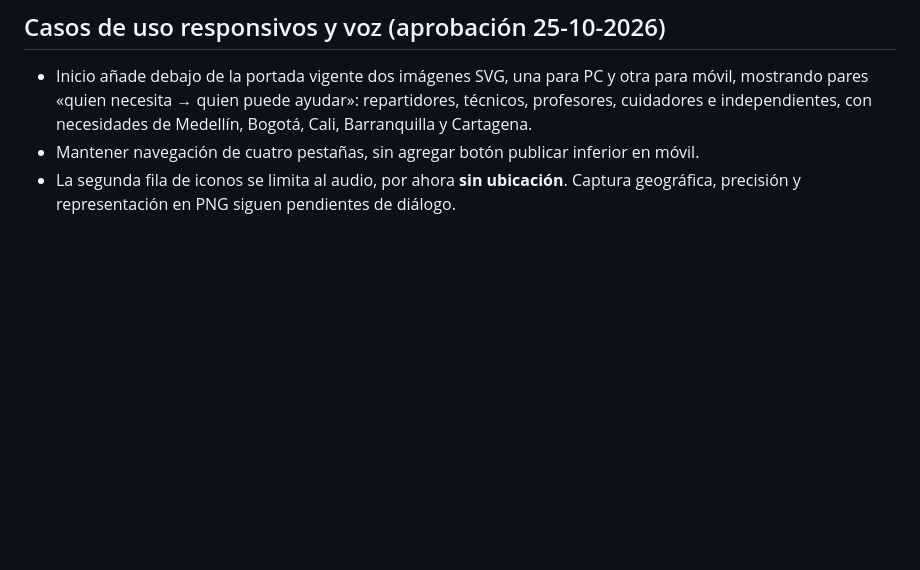
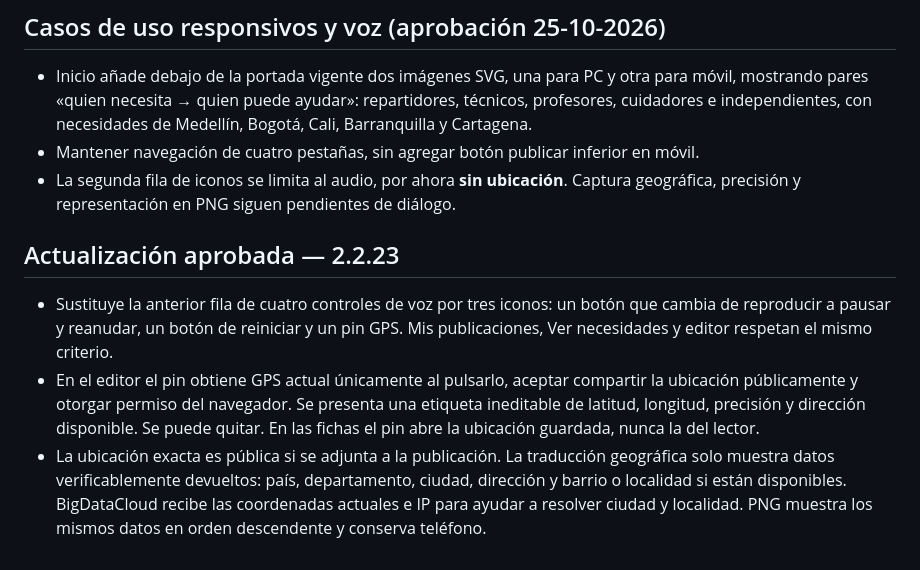
Before and after one commit to gruemp/lonecesito, a Markdown page: docs/PREFERENCIAS-LO-NECESITO.md, the part around the change. Rendered like a GitHub page; blank space fills up the shorter version.

Commit message:
Reglas LoNecesito GPS voluntario y audio de dos botones

```diff
--- a/docs/PREFERENCIAS-LO-NECESITO.md
+++ b/docs/PREFERENCIAS-LO-NECESITO.md
@@ -154,3 +154,8 @@ Esta decisión reemplaza por completo varias reglas viejas que pedían fichas de
 - Inicio añade debajo de la portada vigente dos imágenes SVG, una para PC y otra para móvil, mostrando pares «quien necesita → quien puede ayudar»: repartidores, técnicos, profesores, cuidadores e independientes, con necesidades de Medellín, Bogotá, Cali, Barranquilla y Cartagena.
 - Mantener navegación de cuatro pestañas, sin agregar botón publicar inferior en móvil.
 - La segunda fila de iconos se limita al audio, por ahora **sin ubicación**. Captura geográfica, precisión y representación en PNG siguen pendientes de diálogo.
+
+## Actualización aprobada — 2.2.23
+- Sustituye la anterior fila de cuatro controles de voz por tres iconos: un botón que cambia de reproducir a pausar y reanudar, un botón de reiniciar y un pin GPS. Mis publicaciones, Ver necesidades y editor respetan el mismo criterio.
+- En el editor el pin obtiene GPS actual únicamente al pulsarlo, aceptar compartir la ubicación públicamente y otorgar permiso del navegador. Se presenta una etiqueta ineditable de latitud, longitud, precisión y dirección disponible. Se puede quitar. En las fichas el pin abre la ubicación guardada, nunca la del lector.
+- La ubicación exacta es pública si se adjunta a la publicación. La traducción geográfica solo muestra datos verificablemente devueltos: país, departamento, ciudad, dirección y barrio o localidad si están disponibles. BigDataCloud recibe las coordenadas actuales e IP para ayudar a resolver ciudad y localidad. PNG muestra los mismos datos en orden descendente y conserva teléfono.
```
